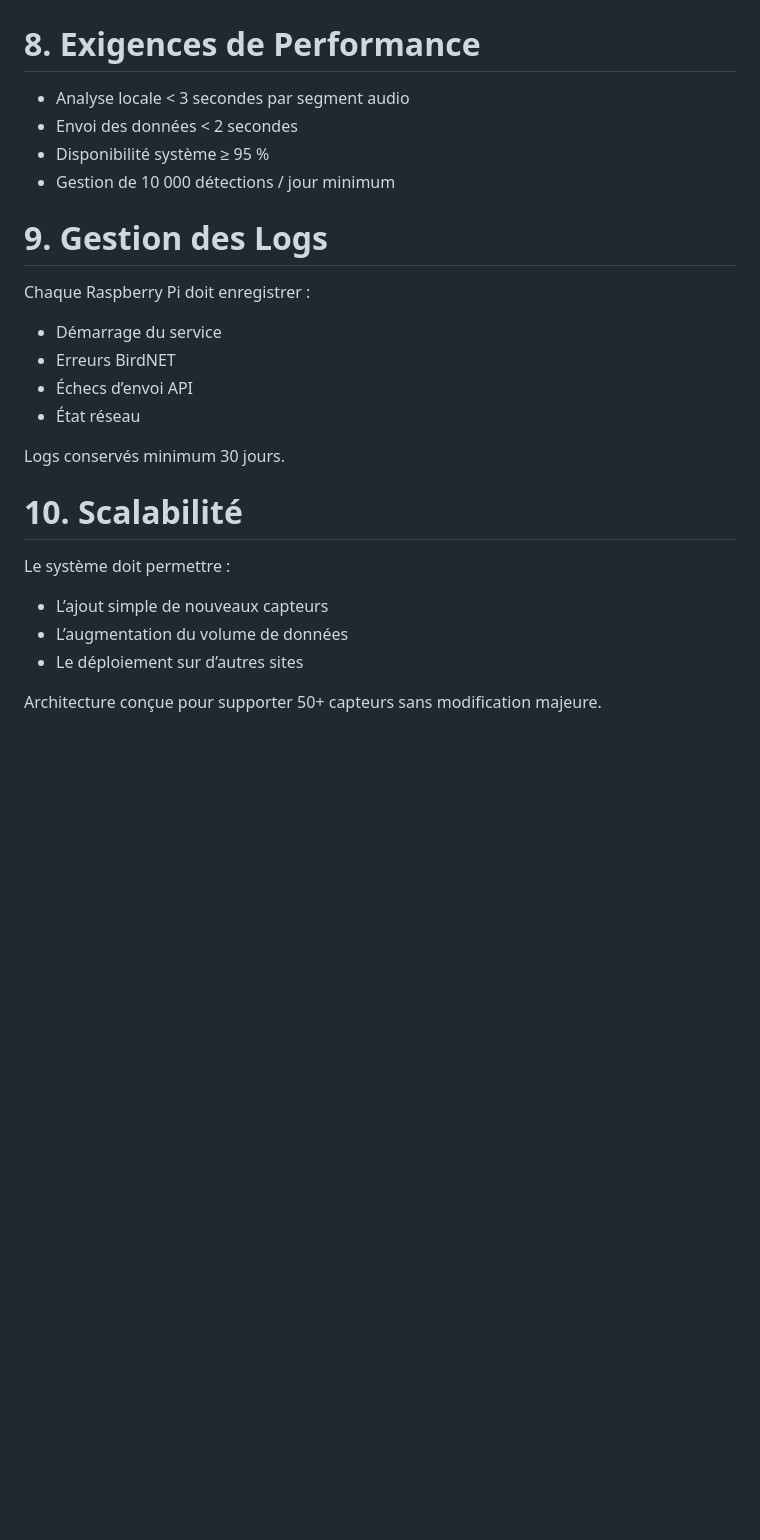
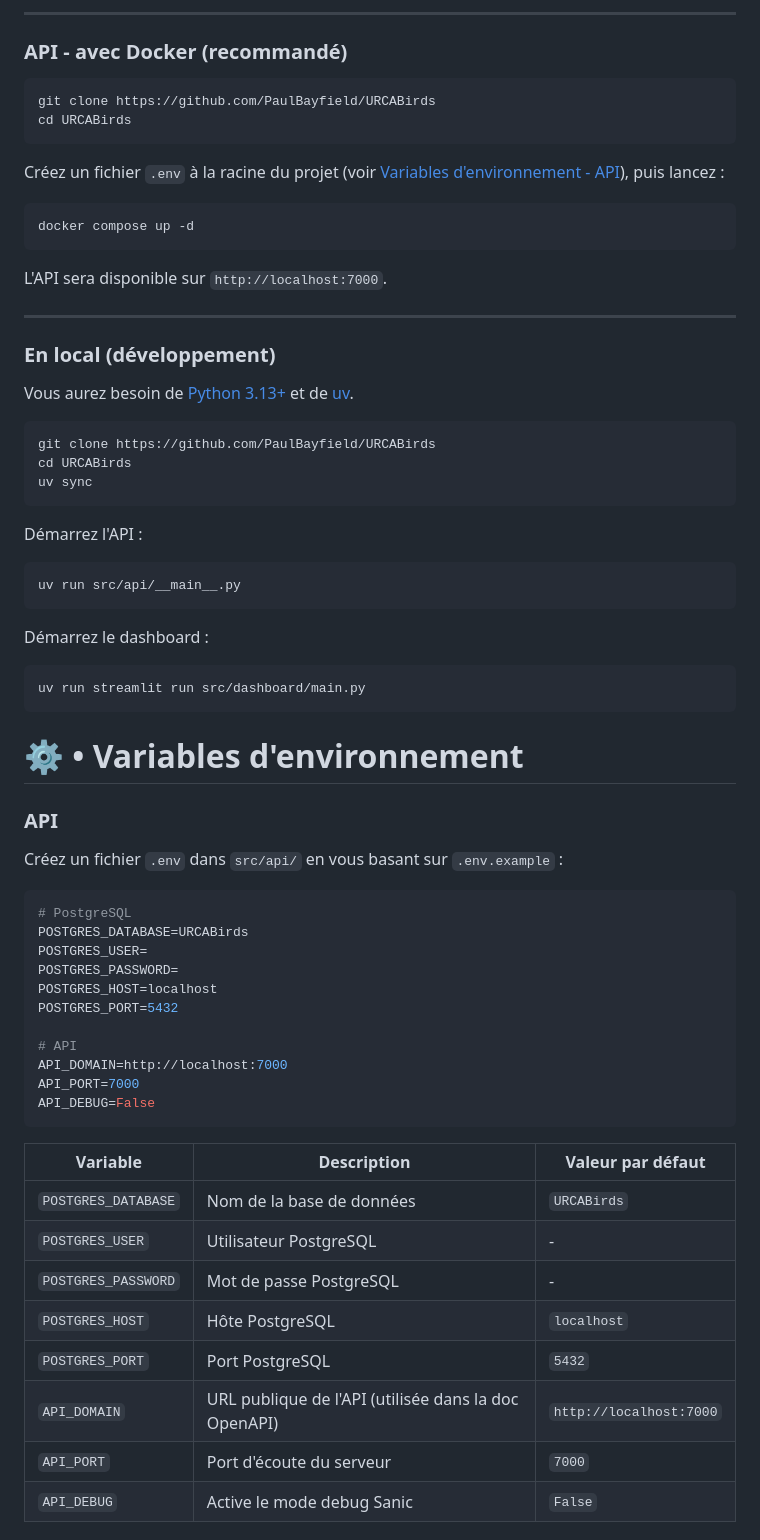
Before and after one commit to PaulBayfield/URCABirds, a Markdown page: README.md, the part around one of its changes. GitHub-like rendering; blank space fills up the shorter version.

Commit message:
docs: update main README

````diff
--- a/README.md
+++ b/README.md
@@ -247,32 +106,74 @@ sequenceDiagram
 ```
 
+---
 
-# 8. Exigences de Performance
+### API - avec Docker (recommandé)
 
-* Analyse locale < 3 secondes par segment audio
-* Envoi des données < 2 secondes
-* Disponibilité système ≥ 95 %
-* Gestion de 10 000 détections / jour minimum
+```bash
+git clone https://github.com/PaulBayfield/URCABirds
+cd URCABirds
+```
 
+Créez un fichier `.env` à la racine du projet (voir [Variables d'environnement - API](#api-1)), puis lancez :
 
-# 9. Gestion des Logs
+```bash
+docker compose up -d
+```
 
-Chaque Raspberry Pi doit enregistrer :
+L'API sera disponible sur `http://localhost:7000`.
 
-* Démarrage du service
-* Erreurs BirdNET
-* Échecs d’envoi API
-* État réseau
+---
 
-Logs conservés minimum 30 jours.
+### En local (développement)
 
+Vous aurez besoin de [Python 3.13+](https://www.python.org/) et de [uv](https://github.com/astral-sh/uv).
 
-# 10. Scalabilité
+```bash
+git clone https://github.com/PaulBayfield/URCABirds
+cd URCABirds
+uv sync
+```
 
-Le système doit permettre :
+Démarrez l'API :
 
-* L’ajout simple de nouveaux capteurs
-* L’augmentation du volume de données
-* Le déploiement sur d’autres sites
+```bash
+uv run src/api/__main__.py
+```
 
-Architecture conçue pour supporter 50+ capteurs sans modification majeure.
+Démarrez le dashboard :
+
+```bash
+uv run streamlit run src/dashboard/main.py
+```
+
+# ⚙️ • Variables d'environnement
+
+### API
+
+Créez un fichier `.env` dans `src/api/` en vous basant sur `.env.example` :
+
+```env
+# PostgreSQL
+POSTGRES_DATABASE=URCABirds
+POSTGRES_USER=
+POSTGRES_PASSWORD=
+POSTGRES_HOST=localhost
+POSTGRES_PORT=5432
+
+# API
+API_DOMAIN=http://localhost:7000
+API_PORT=7000
+API_DEBUG=False
+```
+
+| Variable | Description | Valeur par défaut |
+|---|---|---|
+| `POSTGRES_DATABASE` | Nom de la base de données | `URCABirds` |
+| `POSTGRES_USER` | Utilisateur PostgreSQL | - |
+| `POSTGRES_PASSWORD` | Mot de passe PostgreSQL | - |
+| `POSTGRES_HOST` | Hôte PostgreSQL | `localhost` |
+| `POSTGRES_PORT` | Port PostgreSQL | `5432` |
+| `API_DOMAIN` | URL publique de l'API (utilisée dans la doc OpenAPI) | `http://localhost:7000` |
+| `API_PORT` | Port d'écoute du serveur | `7000` |
+| `API_DEBUG` | Active le mode debug Sanic | `False` |
+
````
Also changed, not shown: other parts of README.md (+155 -212 lines).
